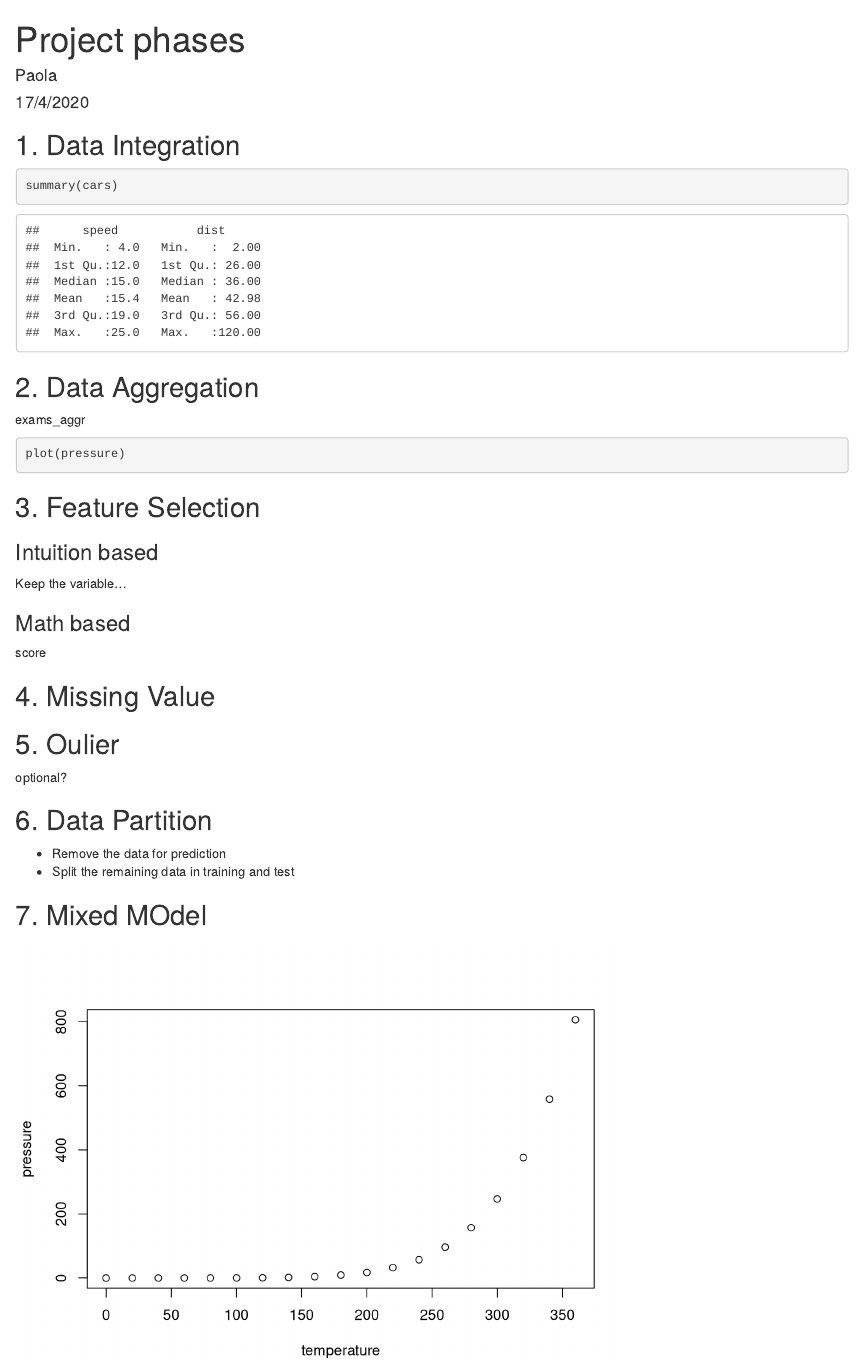
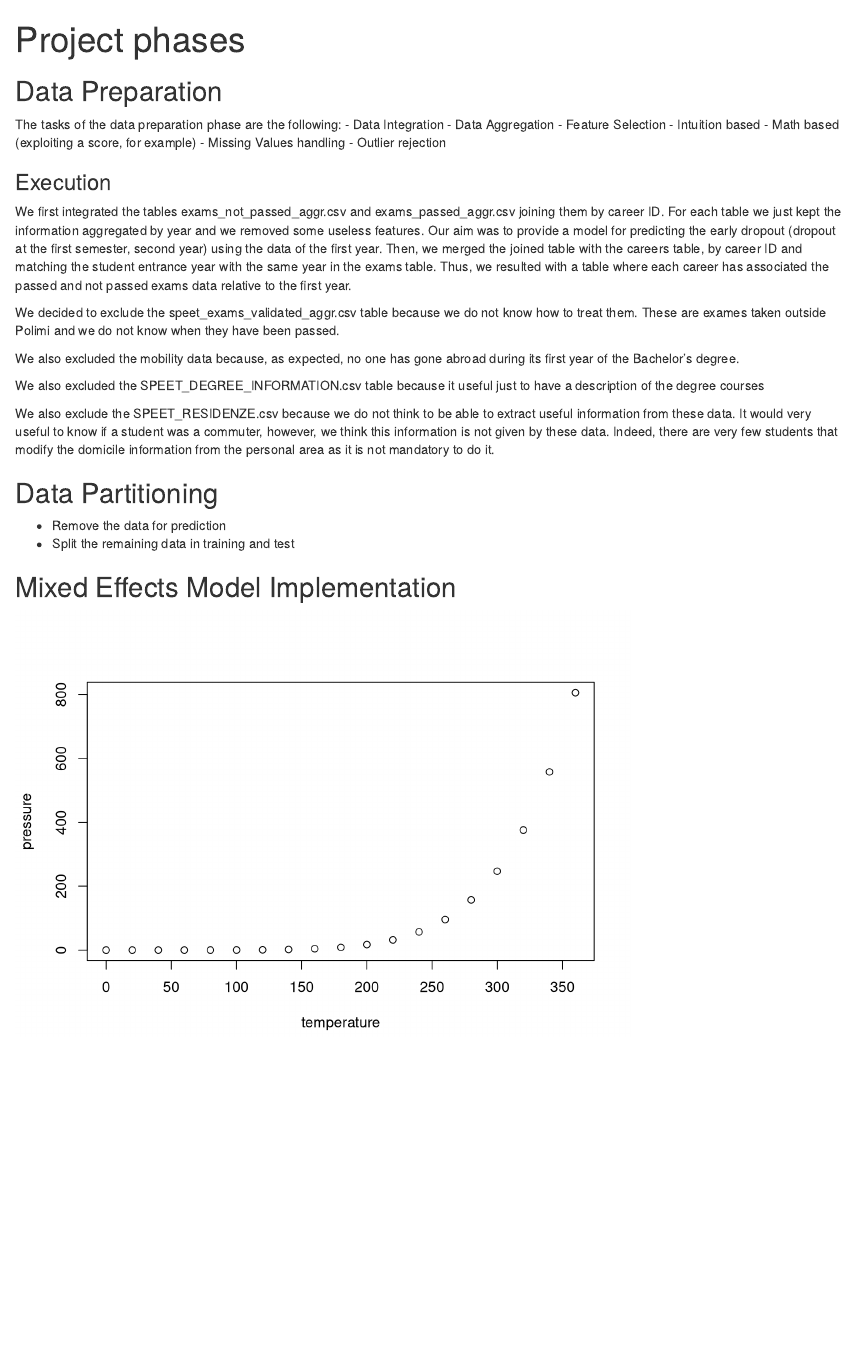
Before and after one commit to Pa-O-La/mixedmodel, an R Markdown document (project-phases.Rmd): the page in a window 1100 px wide, from its top. Rendered offline with R 4.5, knitr and Pandoc, with nearby package versions.

Commit message:
rearranged and added data prep rationale

````diff
--- a/project-phases.Rmd
+++ b/project-phases.Rmd
@@ -1,7 +1,5 @@
 ---
 title: "Project phases"
-author: "Paola"
-date: "17/4/2020"
 output: html_document
 ---
 
@@ -9,42 +7,34 @@ output: html_document
 knitr::opts_chunk$set(echo = TRUE)
 ```
 
-## 1. Data Integration
+## Data Preparation
+The tasks of the data preparation phase are the following:
+- Data Integration
+- Data Aggregation
+- Feature Selection
+  - Intuition based
+  - Math based (exploiting a score, for example)
+- Missing Values handling
+- Outlier rejection
+
+### Execution
+We first integrated the tables exams_not_passed_aggr.csv and exams_passed_aggr.csv joining them by career ID. For each table we just kept the information aggregated by year and we removed some useless features. Our aim was to provide a model for predicting the early dropout (dropout at the first semester, second year) using the data of the first year.
+Then, we merged the joined table with the careers table, by career ID and matching the student entrance year with the same year in the exams table. Thus, we resulted with a table where each career has associated the passed and not passed exams data relative to the first year.
+
+We decided to exclude the speet_exams_validated_aggr.csv table because we do not know how to treat them. These are exames taken outside Polimi and we do not know when they have been passed.
+
+We also excluded the mobility data because, as expected, no one has gone abroad during its first year of the Bachelor's degree.
+
+We also excluded the SPEET_DEGREE_INFORMATION.csv table because it useful just to have a description of the degree courses
+
+We also exclude the SPEET_RESIDENZE.csv because we do not think to be able to extract useful information from these data. It would very useful to know if a student was a commuter, however, we think this information is not given by these data. Indeed, there are very few students that modify the domicile information from the personal area as it is not mandatory to do it.
+
+## Data Partitioning
+- Remove the data for prediction
+- Split the remaining data in training and test
 
 
-```{r cars}
-summary(cars)
-```
-
-## 2. Data Aggregation
-
-exams_aggr
-
-```{r eval=FALSE}
-plot(pressure)
-```
-
-
-## 3. Feature Selection
-
-### Intuition based
-Keep the variable...
-
-### Math based
-score
-
-## 4. Missing Value
-
-
-## 5. Oulier
-optional?
-
-## 6. Data Partition
-* Remove the data for prediction
-* Split the remaining data in training and test
-
-
-## 7. Mixed MOdel
+## Mixed Effects Model Implementation
 
 ```{r pressure, echo=FALSE}
 plot(pressure)
````
